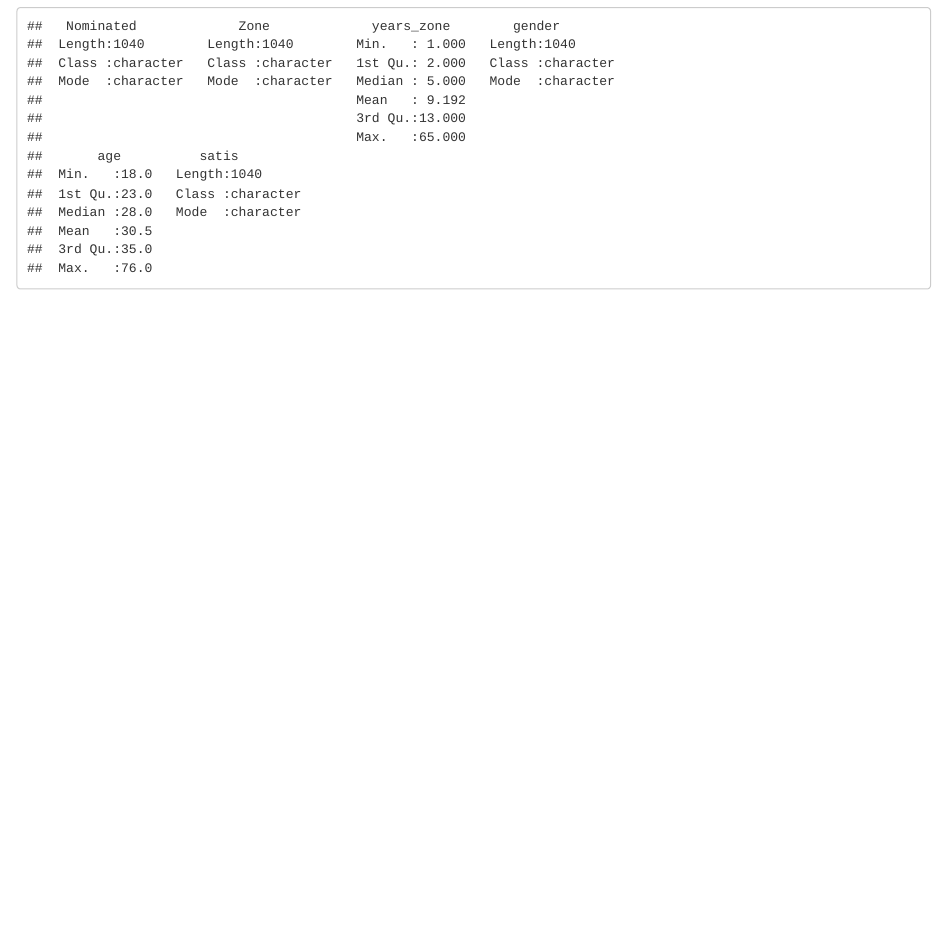
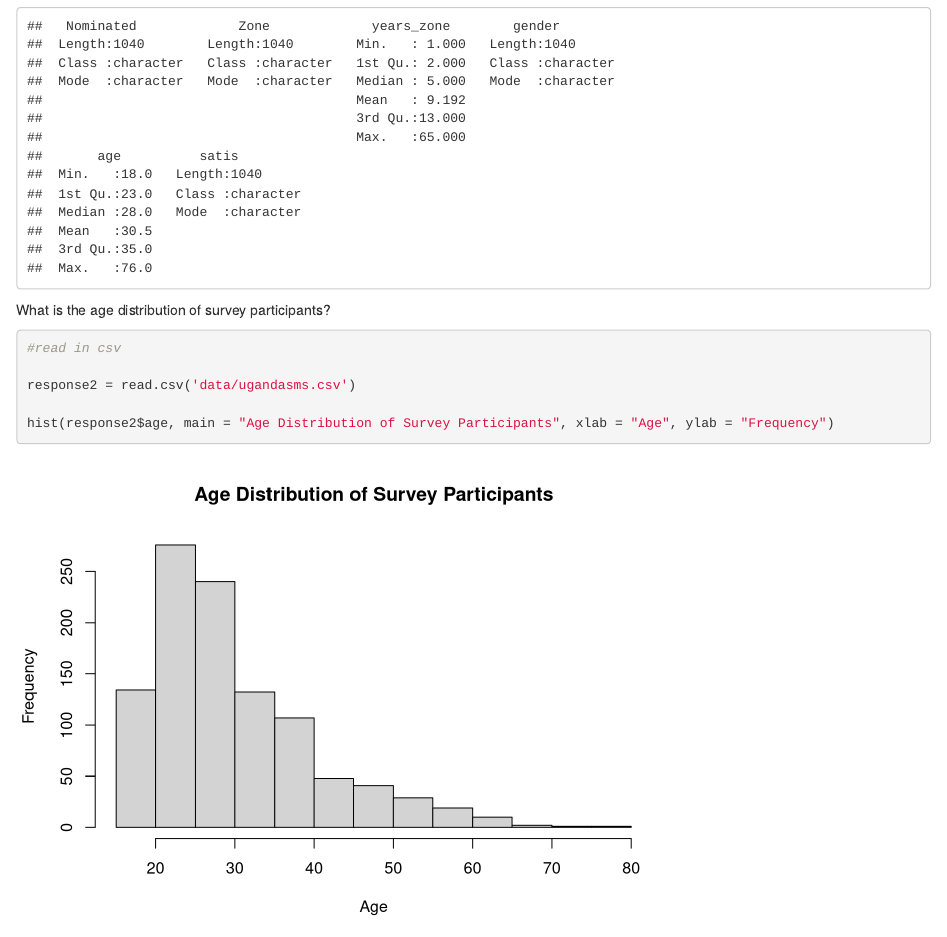
Before and after one commit to citizen-monitoring/citizen-monitoring.github.io, an R Markdown document (index.Rmd): the page in a window 1100 px wide, from 1810 px down. Rendered offline with R 4.5, knitr and Pandoc, with nearby package versions.

Commit message:
add age distibution graph

````diff
--- a/index.Rmd
+++ b/index.Rmd
@@ -45,3 +45,13 @@ response %T>%                          # note tee operator %T>% for glimpse
   write_csv('data/f_satis.csv')        # write out csv
   summary(response)
 ```
+
+What is the age distribution of survey participants?
+
+```{r}
+#read in csv
+
+response2 = read.csv('data/ugandasms.csv')
+
+hist(response2$age, main = "Age Distribution of Survey Participants", xlab = "Age", ylab = "Frequency")
+```
````
Also changed, not shown: index.html.
